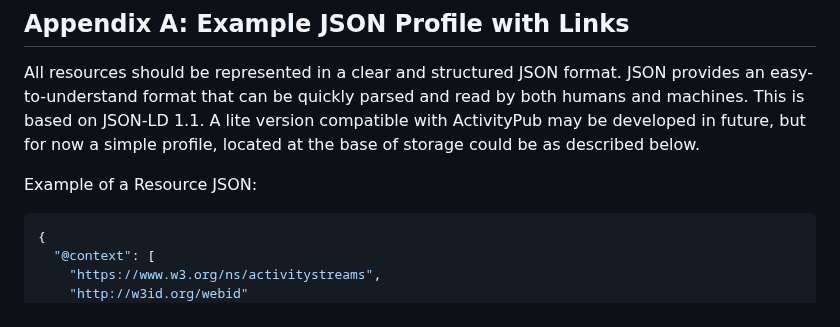
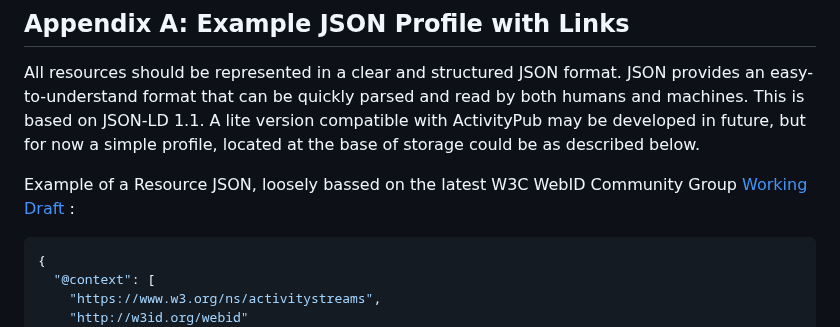
Before and after one commit to solid-lite/draft-spec, a Markdown page: README.md, the part around the change. GitHub-like rendering.

Commit message:
Link to WebID CG Working Draft

````diff
--- a/README.md
+++ b/README.md
@@ -82,7 +82,7 @@ Access-Control-Allow-Headers: Content-Type
 
 All resources should be represented in a clear and structured JSON format. JSON provides an easy-to-understand format that can be quickly parsed and read by both humans and machines. This is based on JSON-LD 1.1. A lite version compatible with ActivityPub may be developed in future, but for now a simple profile, located at the base of storage could be as described below.
 
-Example of a Resource JSON:
+Example of a Resource JSON, loosely bassed on the latest W3C WebID Community Group [Working Draft](https://w3c.github.io/WebID/working_documents/webid-core-jacopo.html) :
 
 ```json
 {
````
